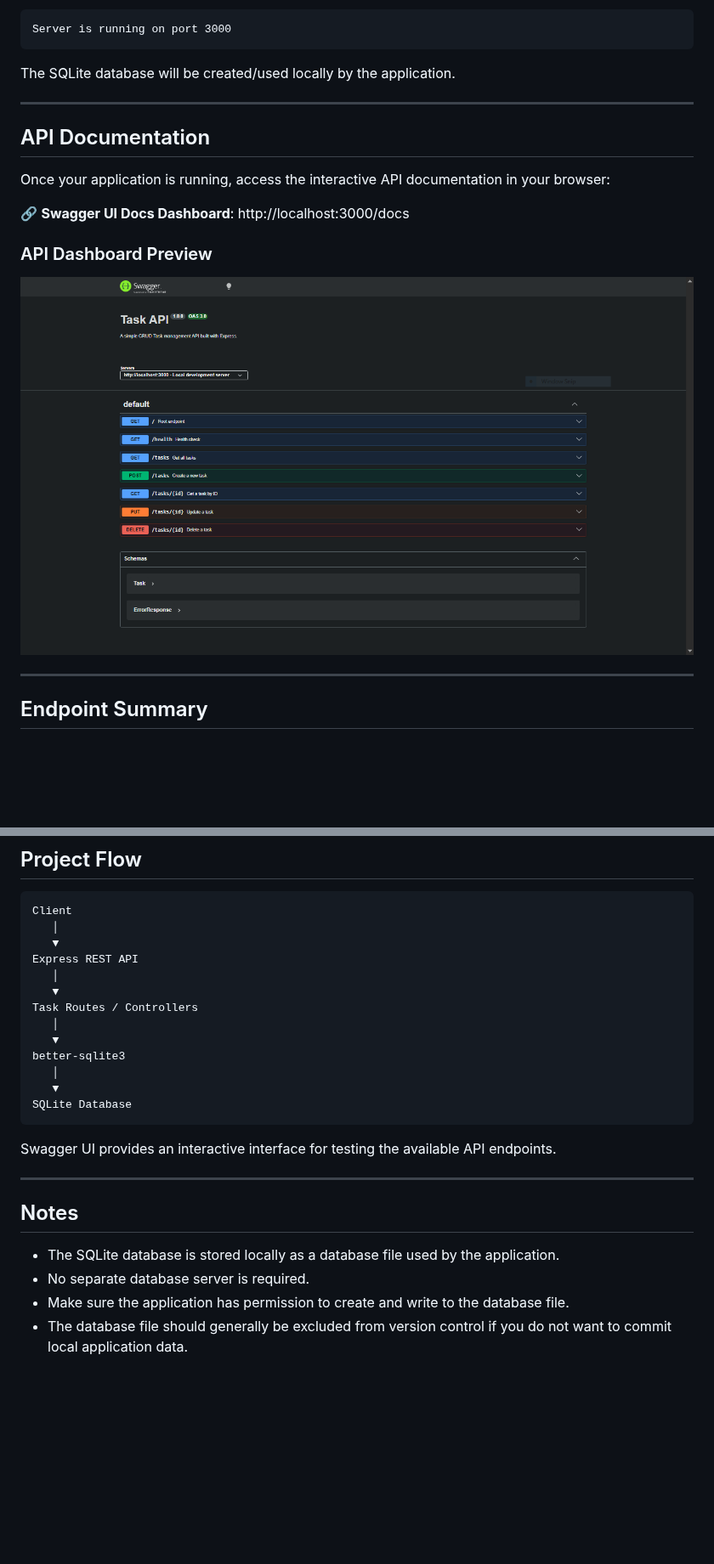
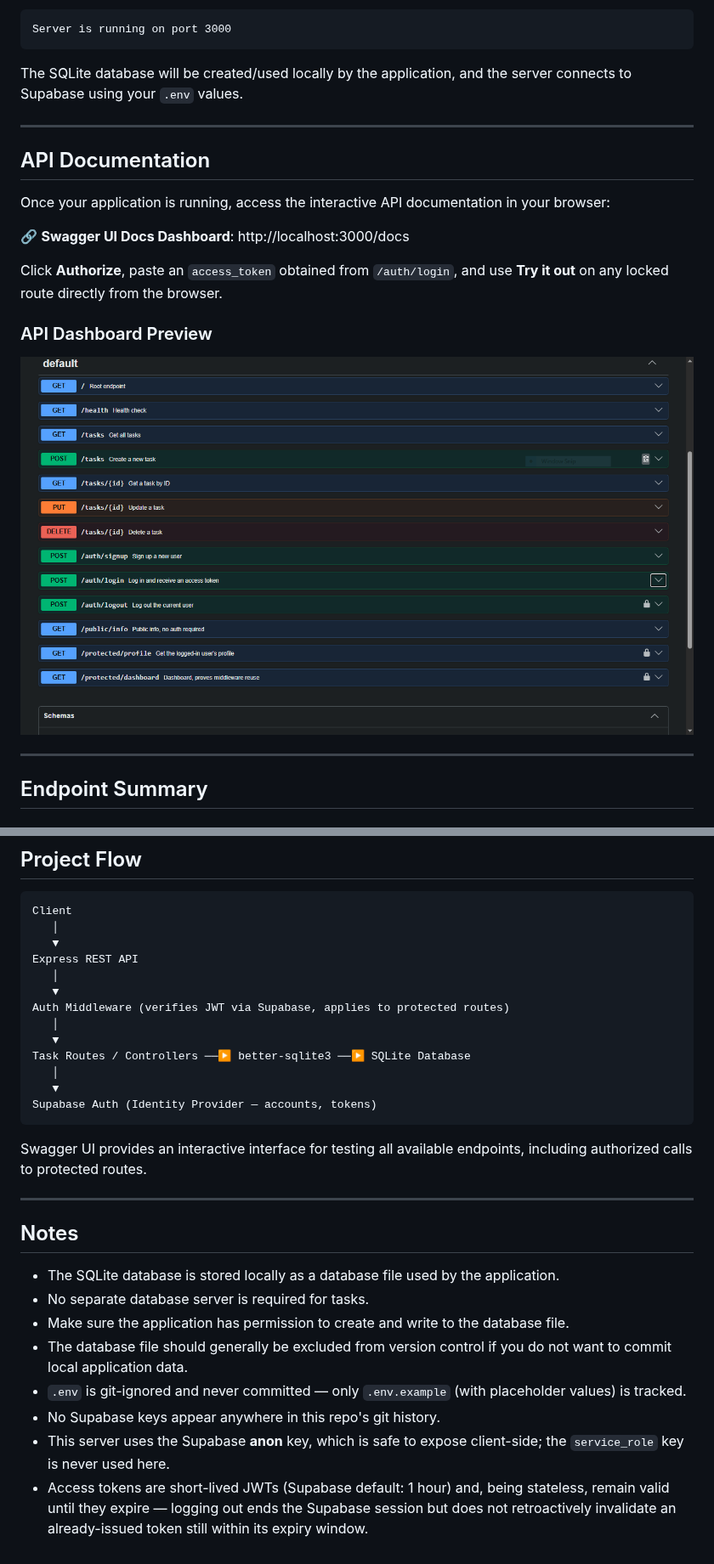
Before and after one commit to Abhinanda-Shetty/Backend_FlyRankAi, a Markdown page: readme.md, 2 parts joined by grey strips. Shown at 85% size. Drawn GitHub-style; pictures changed too: swagger-screenshot.png; blank space fills up the shorter version.

Commit message:
Stage 6: publish to GitHub and write README

````diff
--- a/readme.md
+++ b/readme.md
@@ -56,7 +80,7 @@ The terminal should display a message similar to:
 Server is running on port 3000
 ```
 
-The SQLite database will be created/used locally by the application.
+The SQLite database will be created/used locally by the application, and the server connects to Supabase using your `.env` values.
 
 ---
 
@@ -65,6 +89,8 @@ The SQLite database will be created/used locally by the application.
 Once your application is running, access the interactive API documentation in your browser:
 
 🔗 **Swagger UI Docs Dashboard**: http://localhost:3000/docs
+
+Click **Authorize**, paste an `access_token` obtained from `/auth/login`, and use **Try it out** on any locked route directly from the browser.
 
 ### API Dashboard Preview
 
@@ -135,22 +223,26 @@ Client
 Express REST API
    │
    ▼
-Task Routes / Controllers
+Auth Middleware (verifies JWT via Supabase, applies to protected routes)
    │
    ▼
-better-sqlite3
+Task Routes / Controllers ──▶ better-sqlite3 ──▶ SQLite Database
    │
    ▼
-SQLite Database
+Supabase Auth (Identity Provider — accounts, tokens)
 ```
 
-Swagger UI provides an interactive interface for testing the available API endpoints.
+Swagger UI provides an interactive interface for testing all available endpoints, including authorized calls to protected routes.
 
 ---
 
 ## Notes
 
 * The SQLite database is stored locally as a database file used by the application.
-* No separate database server is required.
+* No separate database server is required for tasks.
 * Make sure the application has permission to create and write to the database file.
 * The database file should generally be excluded from version control if you do not want to commit local application data.
+* `.env` is git-ignored and never committed — only `.env.example` (with placeholder values) is tracked.
+* No Supabase keys appear anywhere in this repo's git history.
+* This server uses the Supabase **anon** key, which is safe to expose client-side; the `service_role` key is never used here.
+* Access tokens are short-lived JWTs (Supabase default: 1 hour) and, being stateless, remain valid until they expire — logging out ends the Supabase session but does not retroactively invalidate an already-issued token still within its expiry window.
````
Also changed, not shown: other parts of readme.md (+88 -2 lines).
